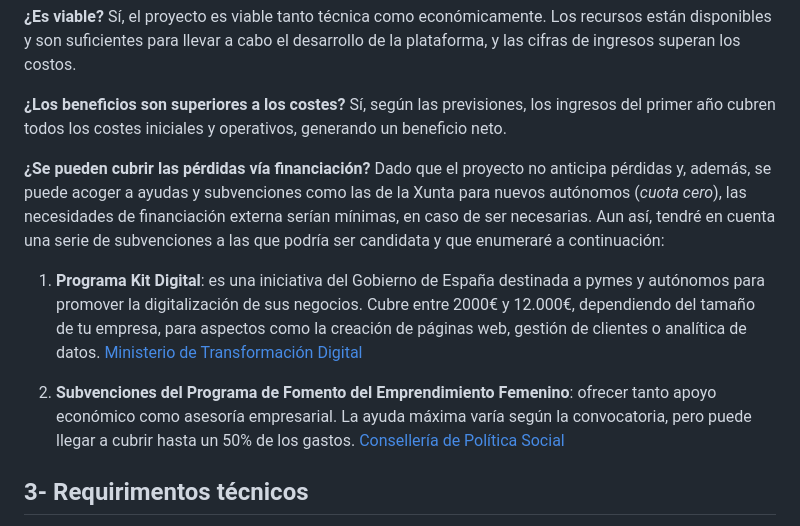
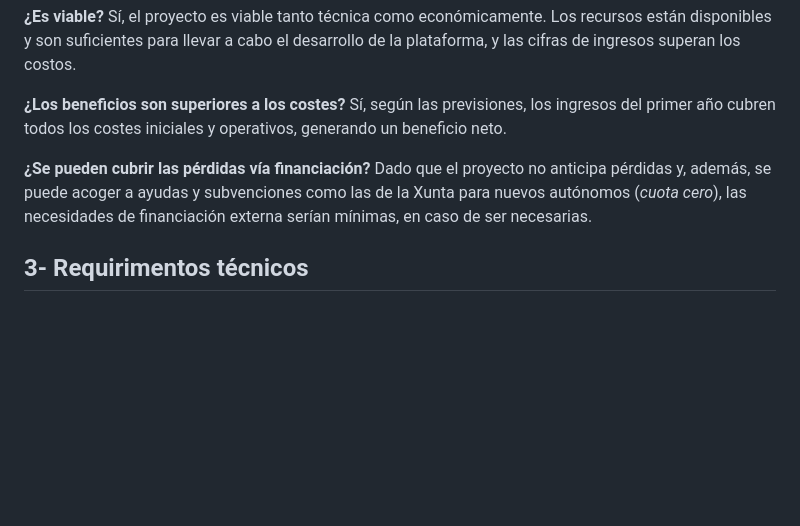
Before and after one commit to iriavidal/Proyecto-DAW, a Markdown page: doc/templates/1_Anteproxecto.md, the part around one of its changes. Rendered like a GitHub page; blank space fills up the shorter version.

```diff
--- a/doc/templates/1_Anteproxecto.md
+++ b/doc/templates/1_Anteproxecto.md
@@ -324,11 +324,7 @@ Sí, el proyecto es viable tanto técnica como económicamente. Los recursos est
 Sí, según las previsiones, los ingresos del primer año cubren todos los costes iniciales y operativos, generando un beneficio neto.
 
 **¿Se pueden cubrir las pérdidas vía financiación?**
-Dado que el proyecto no anticipa pérdidas y, además, se puede acoger a ayudas y subvenciones como las de la Xunta para nuevos autónomos (_cuota cero_), las necesidades de financiación externa serían mínimas, en caso de ser necesarias. Aun así, tendré en cuenta una serie de subvenciones a las que podría ser candidata y que enumeraré a continuación:
-
-1. **Programa Kit Digital**: es una iniciativa del Gobierno de España destinada a pymes y autónomos para promover la digitalización de sus negocios. Cubre entre 2000€ y 12.000€, dependiendo del tamaño de tu empresa, para aspectos como la creación de páginas web, gestión de clientes o analítica de datos. [Ministerio de Transformación Digital](https://sede.red.gob.es/es/procedimientos/convocatoria-de-ayudas-destinadas-la-digitalizacion-de-empresas-del-segmento-iii)
-
-2. **Subvenciones del Programa de Fomento del Emprendimiento Femenino**: ofrecer tanto apoyo económico como asesoría empresarial. La ayuda máxima varía según la convocatoria, pero puede llegar a cubrir hasta un 50% de los gastos. [Consellería de Política Social](https://igualdade.xunta.gal/es/ayudas/subvenciones-para-el-apoyo-al-emprendimiento-femenino-programa-emega-ano-2023)
+Dado que el proyecto no anticipa pérdidas y, además, se puede acoger a ayudas y subvenciones como las de la Xunta para nuevos autónomos (_cuota cero_), las necesidades de financiación externa serían mínimas, en caso de ser necesarias.
 
 ## 3- Requirimentos técnicos
 
```
Also changed, not shown: other parts of doc/templates/1_Anteproxecto.md (+14 -14 lines).
